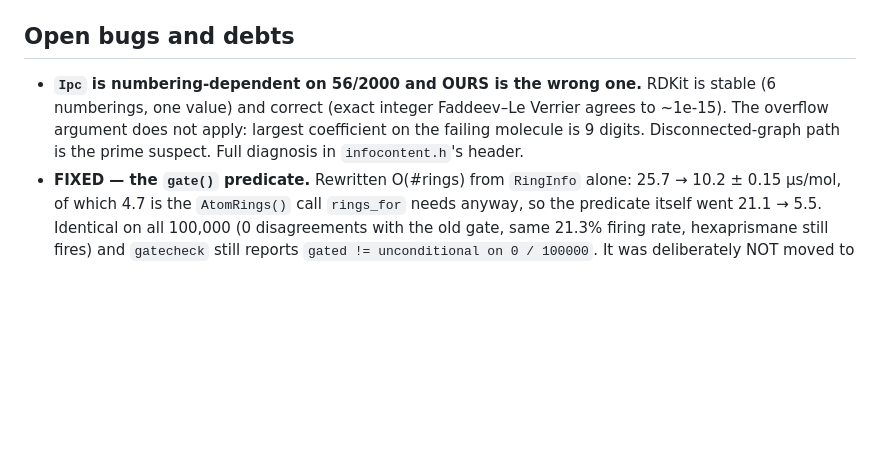
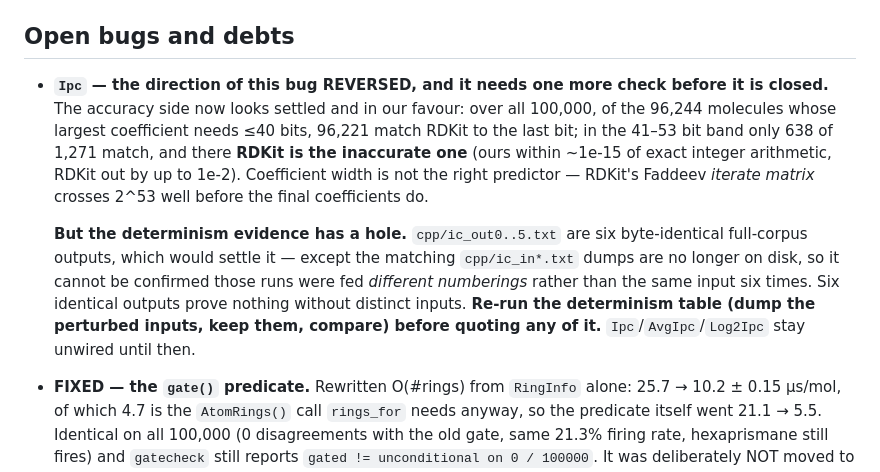
Before and after one commit to leifsieben/hume, a Markdown page: PORT_STATUS.md, the part around the change. GitHub-like rendering; blank space fills up the shorter version.

Commit message:
PORT_STATUS: Ipc reversed direction, and its determinism evidence has a hole
The accuracy side now favours us -- over 100,000 molecules, where we and RDKit diverge it is
RDKit that is inaccurate, checked against exact integer arithmetic. But the determinism claim
rests on six byte-identical full-corpus outputs whose INPUT dumps are no longer on disk, so it
cannot be confirmed they were different numberings rather than one input run six times. Recorded
as a hole to close rather than a result, and the three Ipc columns stay unwired until it is.

Co-Authored-By: Claude Opus 5 <noreply@anthropic.com>

```diff
--- a/PORT_STATUS.md
+++ b/PORT_STATUS.md
@@ -258,10 +258,20 @@ open bug, see the header.
 
 ## Open bugs and debts
 
-* **`Ipc` is numbering-dependent on 56/2000 and OURS is the wrong one.** RDKit is stable (6
-  numberings, one value) and correct (exact integer Faddeev–Le Verrier agrees to ~1e-15). The
-  overflow argument does not apply: largest coefficient on the failing molecule is 9 digits.
-  Disconnected-graph path is the prime suspect. Full diagnosis in `infocontent.h`'s header.
+* **`Ipc` — the direction of this bug REVERSED, and it needs one more check before it is closed.**
+  The accuracy side now looks settled and in our favour: over all 100,000, of the 96,244
+  molecules whose largest coefficient needs ≤40 bits, 96,221 match RDKit to the last bit; in the
+  41–53 bit band only 638 of 1,271 match, and there **RDKit is the inaccurate one** (ours within
+  ~1e-15 of exact integer arithmetic, RDKit out by up to 1e-2). Coefficient width is not the
+  right predictor — RDKit's Faddeev *iterate matrix* crosses 2^53 well before the final
+  coefficients do.
+
+  **But the determinism evidence has a hole.** `cpp/ic_out0..5.txt` are six byte-identical
+  full-corpus outputs, which would settle it — except the matching `cpp/ic_in*.txt` dumps are no
+  longer on disk, so it cannot be confirmed those runs were fed *different numberings* rather
+  than the same input six times. Six identical outputs prove nothing without distinct inputs.
+  **Re-run the determinism table (dump the perturbed inputs, keep them, compare) before quoting
+  any of it.** `Ipc`/`AvgIpc`/`Log2Ipc` stay unwired until then.
 * **FIXED — the `gate()` predicate.** Rewritten O(#rings) from `RingInfo` alone: 25.7 → 10.2
   ± 0.15 µs/mol, of which 4.7 is the `AtomRings()` call `rings_for` needs anyway, so the
   predicate itself went 21.1 → 5.5. Identical on all 100,000 (0 disagreements with the old gate,
```
